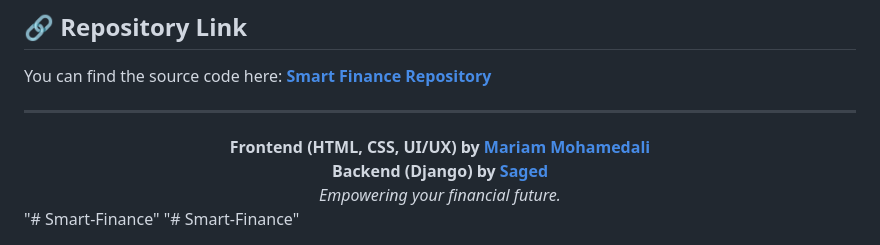
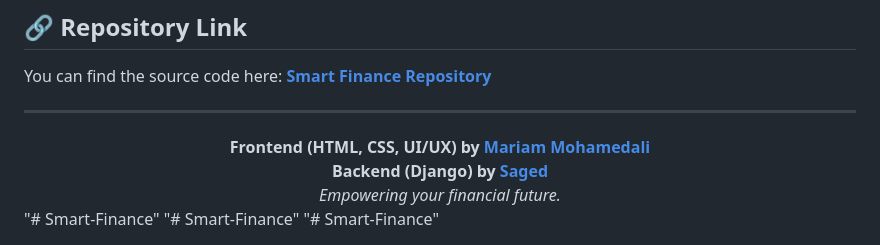
Before and after one commit to Ziad2831/Smart-Finance, a Markdown page: README.md, the part around the change. Rendered like a GitHub page.

```diff
--- a/README.md
+++ b/README.md
@@ -136,3 +136,4 @@ You can find the source code here: **[Smart Finance Repository](https://github.c
   <i>Empowering your financial future.</i>
 </div>"# Smart-Finance"
 "# Smart-Finance"
+"# Smart-Finance"
```
